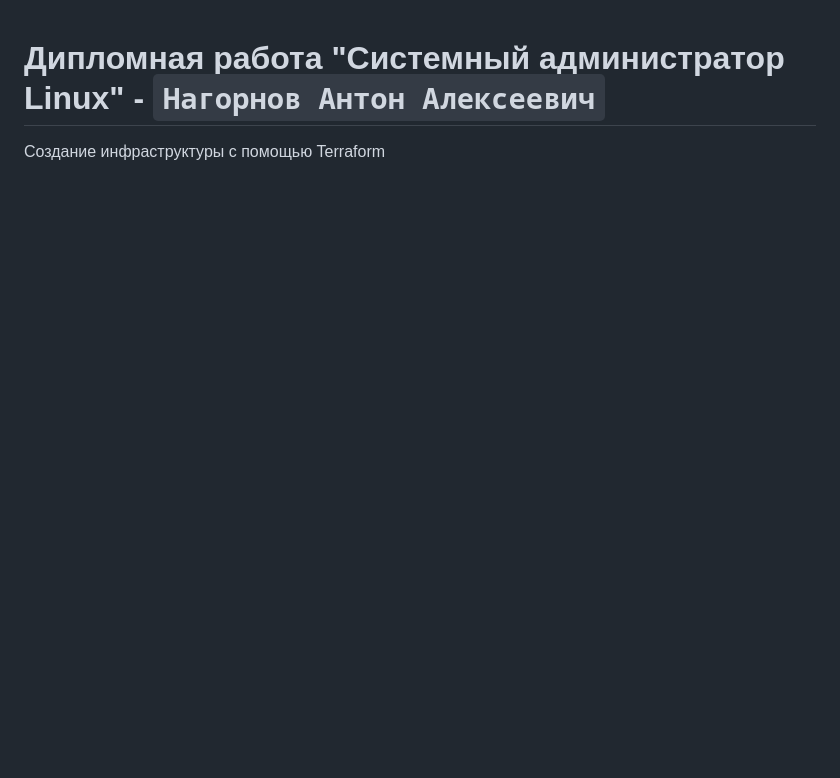
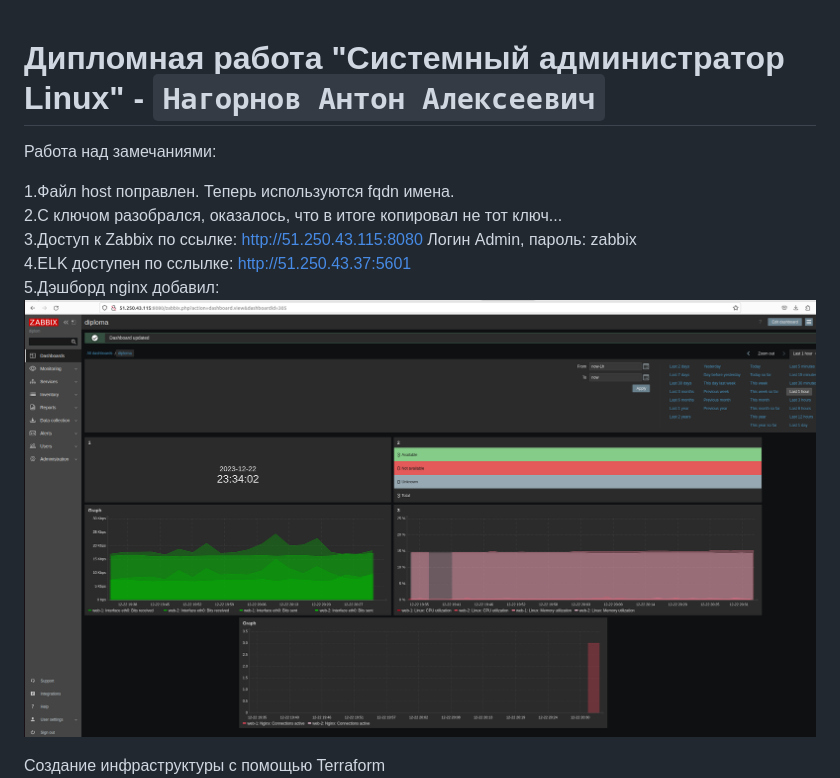
Before and after one commit to Anton13Th/diplom-project, a Markdown page: README.md, the part around the change. Drawn GitHub-style; pictures changed too: files/zabbixnginx.png (added); blank space fills up the shorter version.

```diff
--- a/README.md
+++ b/README.md
@@ -1,4 +1,13 @@
 # Дипломная работа "Системный администратор Linux" - `Нагорнов Антон Алексеевич`
+
+Работа над замечаниями:
+
+1.Файл host поправлен. Теперь используются fqdn имена.
+2.С ключом разобрался, оказалось, что в итоге копировал не тот ключ...
+3.Доступ к Zabbix по ссылке: http://51.250.43.115:8080 Логин Admin, пароль: zabbix
+4.ELK доступен по сслылке: http://51.250.43.37:5601
+5.Дэшборд nginx добавил:
+<img src = "files/zabbixnginx.png" width = 100%>
 
 Создание инфраструктуры с помощью Terraform
 <img src = "files/1.png" width = 100%>
```
Also changed, not shown: 1 other file.
